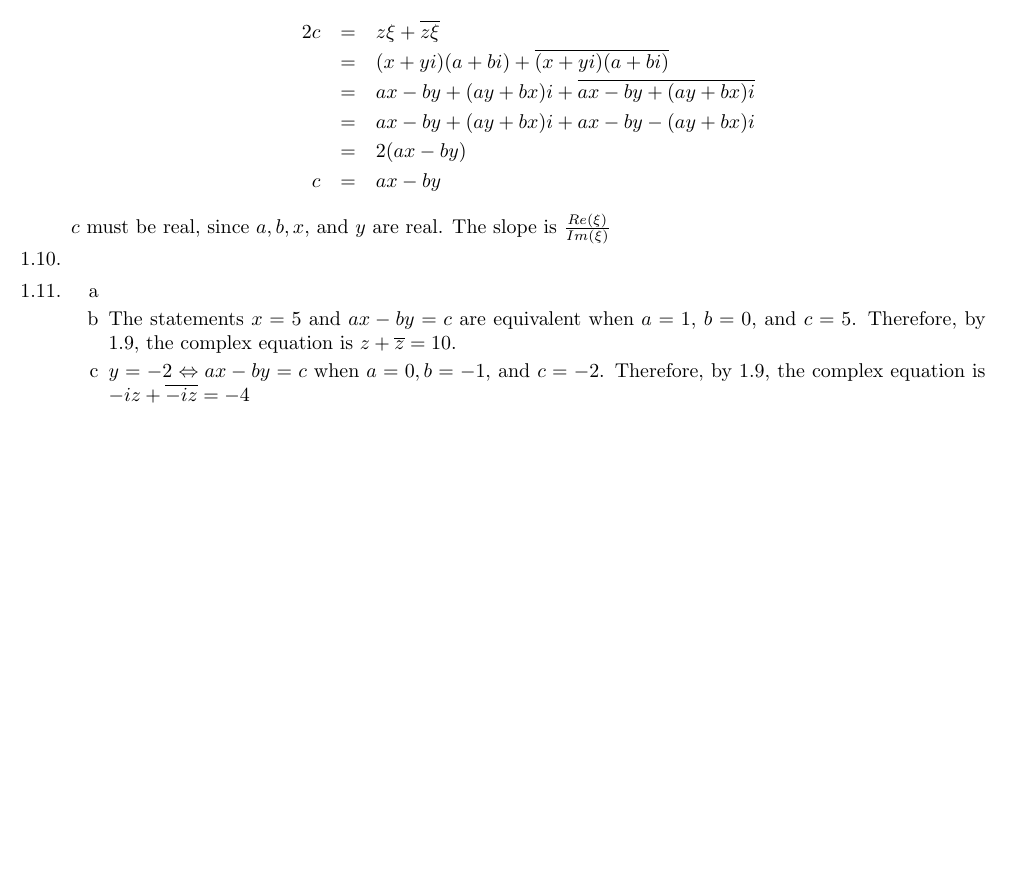
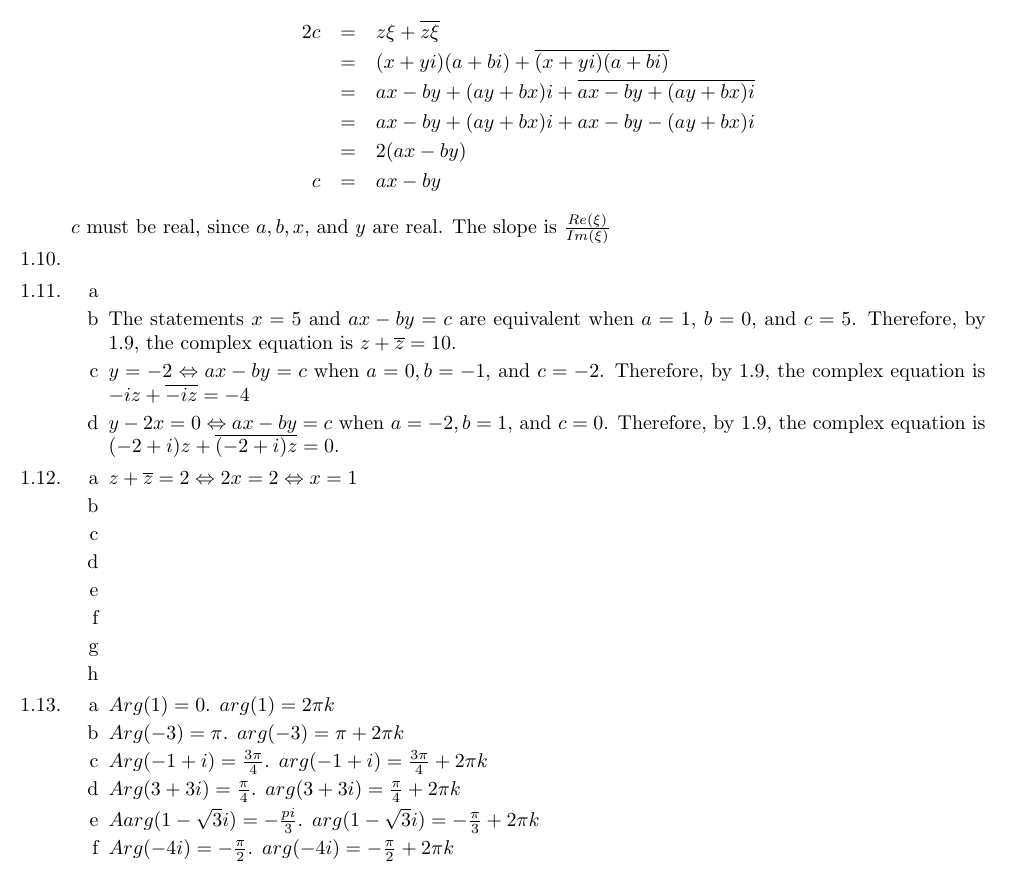
Before and after one commit to brandontoner/math-438, a LaTeX document (math438.tex): part of page 6 of 6, cut so that both start at the same text, the shorter picture padded with empty space. Compiled offline with pdfLaTeX.

Commit message:
Added 1.13.a-f

```diff
--- a/math438.tex
+++ b/math438.tex
@@ -320,7 +320,35 @@ Proofs} \\
             \item
             \item The statements $x=5$ and $ax-by=c$ are equivalent when $a=1$, $b=0$, and $c=5$. Therefore, by 1.9, the complex equation is $z+\overline{z}=10$.
             \item $y=-2 \Leftrightarrow ax-by=c$ when $a=0, b=-1$, and $c=-2$. Therefore, by 1.9, the complex equation is $-iz+\overline{-iz}=-4$
+            \item $y-2x=0 \Leftrightarrow ax-by=c$ when $a=-2, b=1$, and $c=0$. Therefore, by 1.9, the complex equation is $(-2+i)z+\overline{(-2+i)z}=0$.
         \end{enumerate}
+        \item %1.12
+        \begin{enumerate}[label=\alph*]
+            \item %1.12.a
+                $z+\overline{z}=2 \Leftrightarrow 2x=2 \Leftrightarrow x=1$
+            \item %1.12.b
+            \item %1.12.c
+            \item %1.12.d
+            \item %1.12.e
+            \item %1.12.f
+            \item %1.12.g
+            \item %1.12.h
+        \end{enumerate}
+        \item %1.13
+        \begin{enumerate}[label=\alph*]
+            \item %1.13.a
+                $Arg(1) = 0$. $arg(1)=2\pi k$
+            \item %1.13.b
+                $Arg(-3)=\pi$. $arg(-3)=\pi + 2\pi k$
+            \item %1.13.c
+                $Arg(-1+i)=\frac{3\pi}{4}$. $arg(-1+i)=\frac{3\pi}{4}+2\pi k$
+            \item %1.13.d
+                $Arg(3+3i)=\frac{\pi}{4}$. $arg(3+3i)=\frac{\pi}{4}+2\pi k$
+            \item %1.13.e
+                $Aarg(1-\sqrt{3}i)=-\frac{pi}{3}$. $arg(1-\sqrt{3}i)=-\frac{\pi}{3}+2\pi k$
+            \item %1.13.f
+                $Arg(-4i)=-\frac{\pi}{2}$. $arg(-4i)=-\frac{\pi}{2}+2\pi k$
+       \end{enumerate}
     \end{enumerate}
 \end{enumerate}
 \end{document}
```
